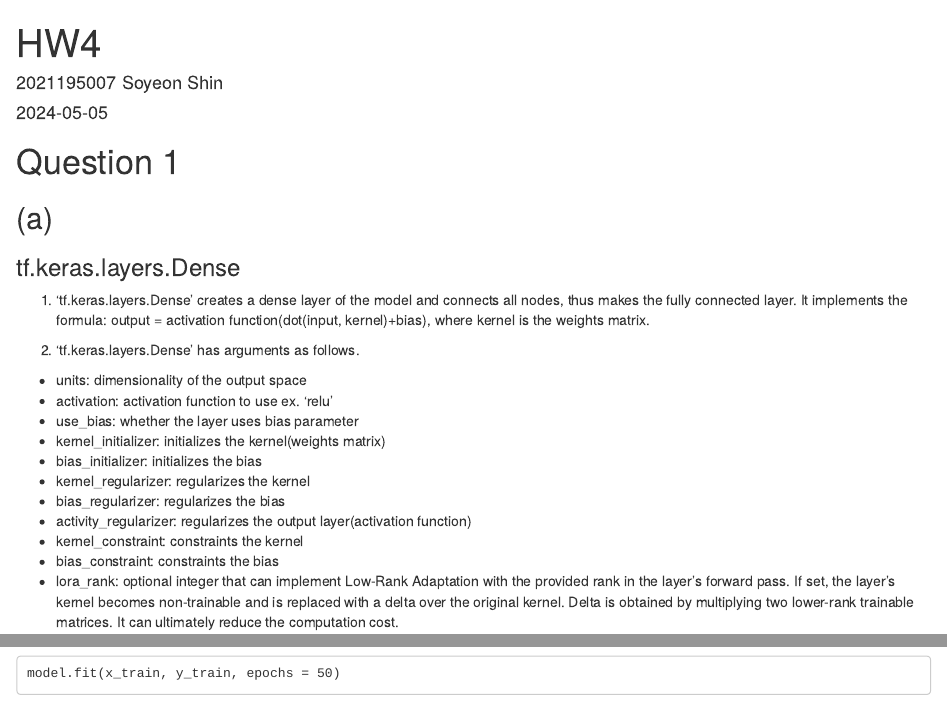
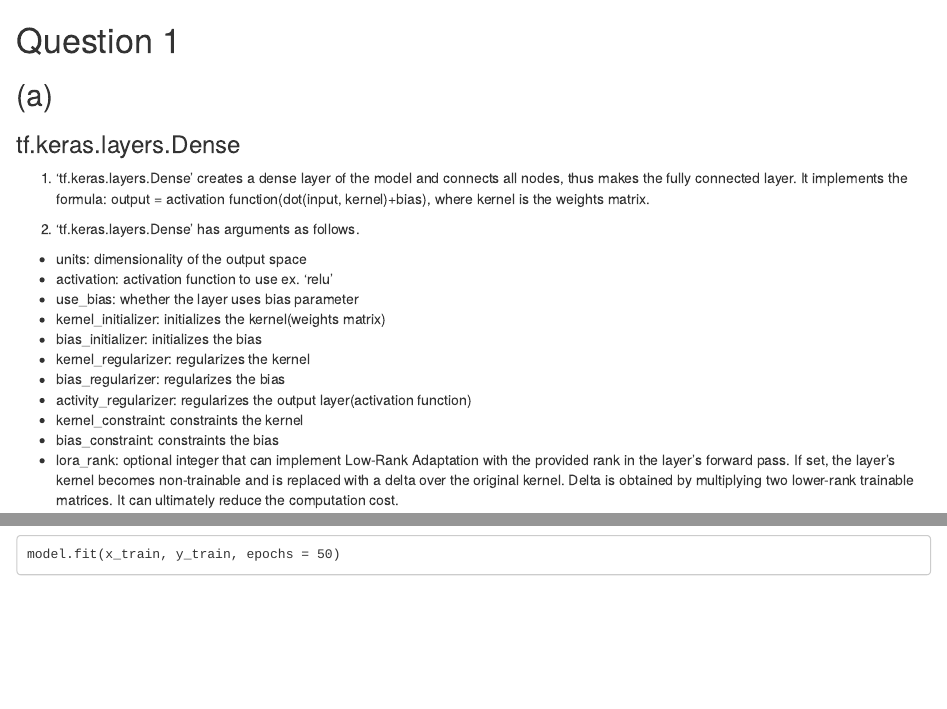
Before and after one commit to ese2o/Yonsei, an R Markdown document (24-1DeepLearning/W4.Rmd): the page in a window 1100 px wide, from its top, and a second part further down, joined at a grey line. Rendered offline with R 4.5, knitr and Pandoc, with nearby package versions; both versions are drawn in the output format of the newer one.

Commit message:
Update W4.Rmd

````diff
--- a/24-1DeepLearning/W4.Rmd
+++ b/24-1DeepLearning/W4.Rmd
@@ -1,9 +1,3 @@
----
-title: "HW4"
-author: "2021195007 Soyeon Shin"
-date: "2024-05-05"
-output: pdf_document
----
 
 ```{r setup, include=FALSE}
 knitr::opts_chunk$set(echo = TRUE)
````
